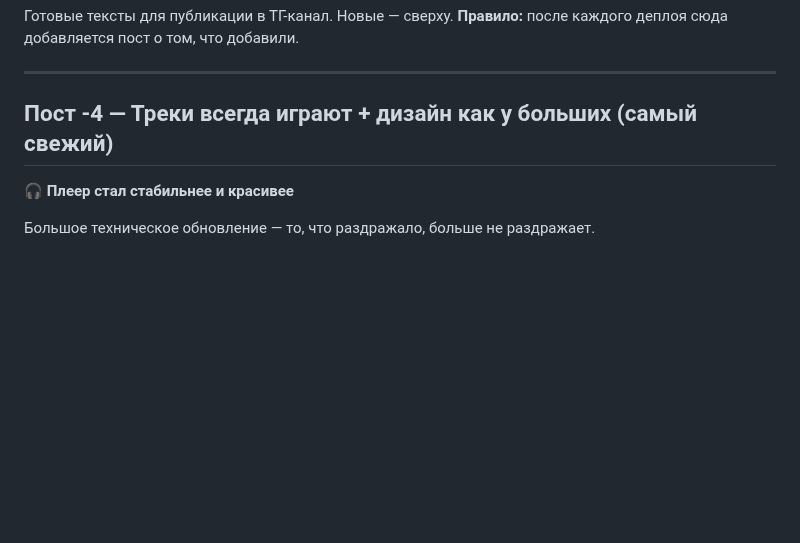
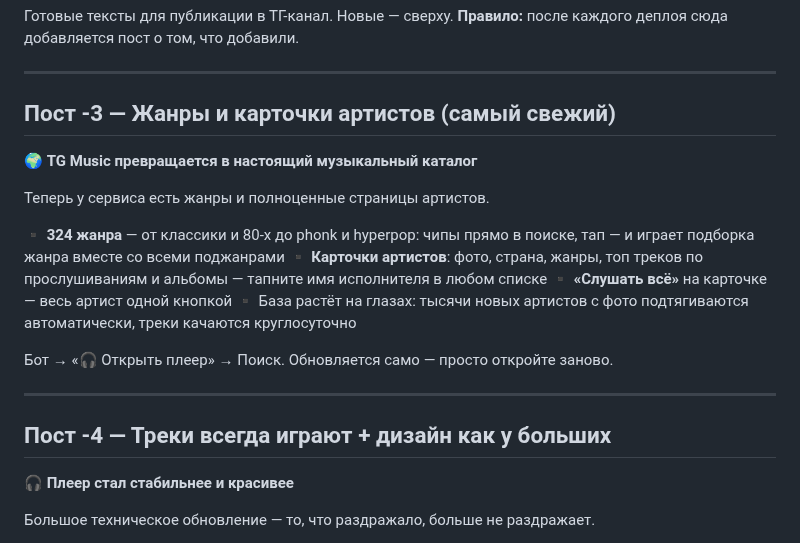
Before and after one commit to Mysterio3-8/telegram_music, a Markdown page: NEWS.md, the part around the change. Rendered like a GitHub page; blank space fills up the shorter version.

Commit message:
content: пост о жанрах и карточках артистов

```diff
--- a/NEWS.md
+++ b/NEWS.md
@@ -5,7 +5,22 @@
 
 ---
 
-## Пост -4 — Треки всегда играют + дизайн как у больших (самый свежий)
+## Пост -3 — Жанры и карточки артистов (самый свежий)
+
+🌍 **TG Music превращается в настоящий музыкальный каталог**
+
+Теперь у сервиса есть жанры и полноценные страницы артистов.
+
+▪️ **324 жанра** — от классики и 80-х до phonk и hyperpop: чипы прямо в поиске, тап — и играет подборка жанра вместе со всеми поджанрами
+▪️ **Карточки артистов**: фото, страна, жанры, топ треков по прослушиваниям и альбомы — тапните имя исполнителя в любом списке
+▪️ **«Слушать всё»** на карточке — весь артист одной кнопкой
+▪️ База растёт на глазах: тысячи новых артистов с фото подтягиваются автоматически, треки качаются круглосуточно
+
+Бот → «🎧 Открыть плеер» → Поиск. Обновляется само — просто откройте заново.
+
+---
+
+## Пост -4 — Треки всегда играют + дизайн как у больших
 
 🎧 **Плеер стал стабильнее и красивее**
 
```
